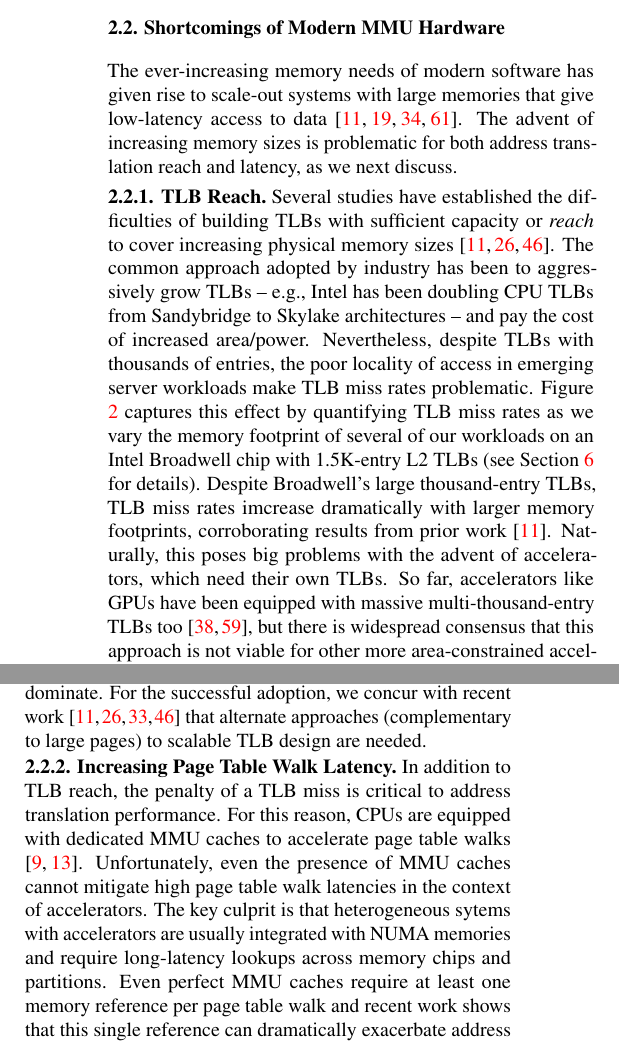
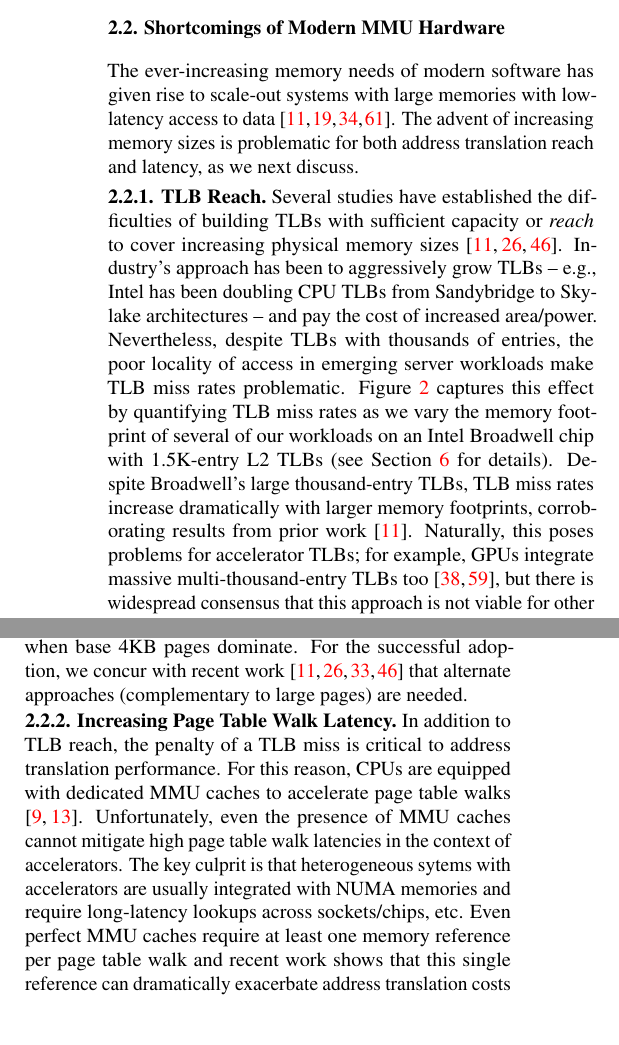
Before and after one commit to javpicorel/spryvm, a LaTeX document (template.tex, which reads tex/background.tex): two parts of the columns of page 3 of 11, joined at a grey line, cut so that both start at the same text, the shorter picture padded with empty space. Compiled offline with pdfLaTeX.

Commit message:
more changes

```diff
--- a/tex/background.tex
+++ b/tex/background.tex
@@ -83,8 +83,8 @@ our design:
 
 \subsection{Shortcomings of Modern MMU Hardware}
 The ever-increasing memory needs of modern software has given rise to
-scale-out systems with large memories that give low-latency access to
-data \cite{ferdman:clearing, karakostas:performance, volos:fat,
+scale-out systems with large memories with low-latency access to data
+\cite{ferdman:clearing, karakostas:performance, volos:fat,
   basu:efficient}. The advent of increasing memory sizes is
 problematic for both address translation reach and latency, as we next
 discuss.
@@ -93,20 +93,14 @@ discuss.
 Several studies have established the difficulties of building TLBs
 with sufficient capacity or {\it reach} to cover increasing physical
 memory sizes \cite{basu:efficient, haria:devirtualizing,
-  pham:colt}. The common approach adopted by industry has been to
-aggressively grow TLBs -- e.g., Intel has been doubling CPU TLBs from
-Sandybridge to Skylake architectures -- and pay the cost of increased
+  pham:colt}. Industry's approach has been to aggressively grow TLBs
+-- e.g., Intel has been doubling CPU TLBs from Sandybridge to Skylake
+architectures -- and pay the cost of increased
 area/power. Nevertheless, despite TLBs with thousands of entries, the
 poor locality of access in emerging server workloads make TLB miss
 rates problematic. Figure \ref{fig:pagewalks} captures this effect by
 quantifying TLB miss rates as we vary the memory footprint of several
 of our workloads on an Intel Broadwell chip with 1.5K-entry L2 TLBs
 (see Section \ref{sec:methodology} for details). Despite Broadwell's
-large thousand-entry TLBs, TLB miss rates imcrease dramatically with
+large thousand-entry TLBs, TLB miss rates increase dramatically with
 larger memory footprints, corroborating results from prior work
-\cite{basu:efficient}. Naturally, this poses big problems with the
-advent of accelerators, which need their own TLBs. So far,
-accelerators like GPUs have been equipped with massive
-multi-thousand-entry TLBs too \cite{vesely:observation,
-  lowepower:inferring}, but there is widespread consensus that this
-approach is not viable for other more area-constrained accelerators
@@ -124,5 +107,6 @@ vendors implement multi-thousand-entry TLBs for the worst-case
-scenario when base 4KB pages dominate. For the successful adoption, we
-concur with recent work \cite{pham:colt, basu:efficient,
-  karakostas:redundant, haria:devirtualizing} that alternate
-approaches (complementary to large pages) to scalable TLB design are
-needed.
+\cite{basu:efficient}. Naturally, this poses problems for accelerator
+TLBs; for example, GPUs integrate massive multi-thousand-entry TLBs
+too \cite{vesely:observation, lowepower:inferring}, but there is
+widespread consensus that this approach is not viable for other more
+area-constrained accelerators \cite{haria:devirtualizing,
+  picorel:near-memory}. Perhaps even more troublingly, while other
@@ -129,3 +122,8 @@ needed.
+implement multi-thousand-entry TLBs for the worst-case scenario when
+base 4KB pages dominate. For the successful adoption, we concur with
+recent work \cite{pham:colt, basu:efficient, karakostas:redundant,
+  haria:devirtualizing} that alternate approaches (complementary to
+large pages) are needed.
 
 \begin{comment}
 As the memory capacity keeps increasing, TLB hit ratios decrease
@@ -186,11 +184,11 @@ with dedicated MMU caches to accelerate page table walks
 even the presence of MMU caches cannot mitigate high page table walk
 latencies in the context of accelerators. The key culprit is that
 heterogeneous sytems with accelerators are usually integrated with
-NUMA memories and require long-latency lookups across memory chips and
-partitions. Even perfect MMU caches require at least one memory
-reference per page table walk and recent work shows that this single
-reference can dramatically exacerbate address translation costs for
-accelerators \cite{picorel:near-memory}.
+NUMA memories and require long-latency lookups across sockets/chips,
+etc. Even perfect MMU caches require at least one memory reference per
+page table walk and recent work shows that this single reference can
+dramatically exacerbate address translation costs for accelerators
+\cite{picorel:near-memory}.
 
 
 \subsection{Prior Approaches}
```
Also changed, not shown: tex/background.tex (20 more changed lines).
